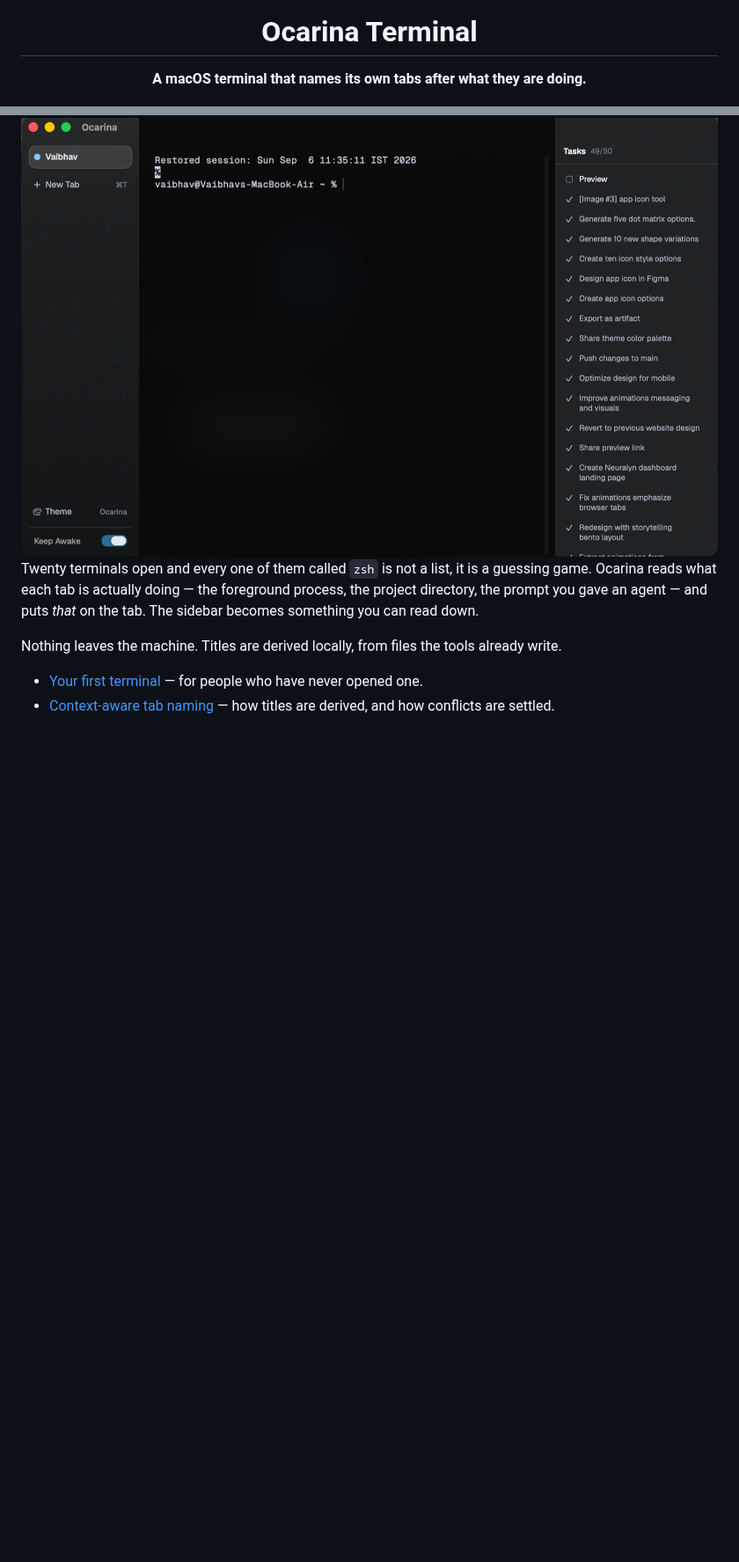
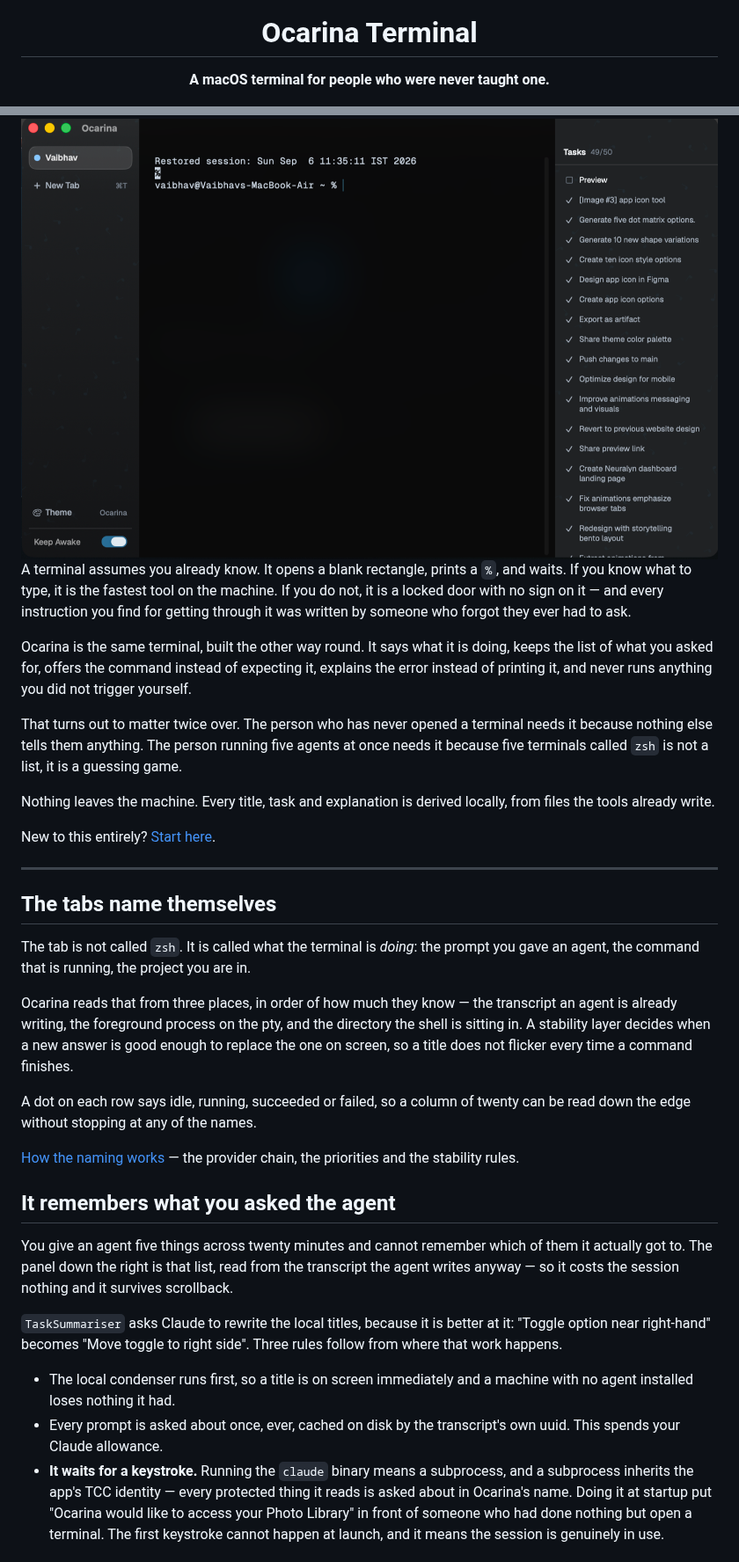
Before and after one commit to VaibhavVishal07/Ocarina-Terminal, a Markdown page: README.md, 2 parts joined by grey strips. Shown at 88% size. Drawn GitHub-style; blank space fills up the shorter version.

```diff
--- a/README.md
+++ b/README.md
@@ -4,21 +4,71 @@
 
 # Ocarina Terminal
 
-**A macOS terminal that names its own tabs after what they are doing.**
+**A macOS terminal for people who were never taught one.**
 
 </div>
 
 <img src="docs/images/window.png" alt="The Ocarina window: tab sidebar, terminal, task panel">
 
-Twenty terminals open and every one of them called `zsh` is not a list, it is a
-guessing game. Ocarina reads what each tab is actually doing — the foreground
-process, the project directory, the prompt you gave an agent — and puts *that*
-on the tab. The sidebar becomes something you can read down.
+A terminal assumes you already know. It opens a blank rectangle, prints a `%`,
+and waits. If you know what to type, it is the fastest tool on the machine. If
+you do not, it is a locked door with no sign on it — and every instruction you
+find for getting through it was written by someone who forgot they ever had to
+ask.
 
-Nothing leaves the machine. Titles are derived locally, from files the tools
-already write.
+Ocarina is the same terminal, built the other way round. It says what it is
+doing, keeps the list of what you asked for, offers the command instead of
+expecting it, explains the error instead of printing it, and never runs anything
+you did not trigger yourself.
 
-- [Your first terminal](docs/first-terminal.md) — for people who have never
-  opened one.
-- [Context-aware tab naming](docs/context-aware-tab-naming.md) — how titles are
-  derived, and how conflicts are settled.
+That turns out to matter twice over. The person who has never opened a terminal
+needs it because nothing else tells them anything. The person running five
+agents at once needs it because five terminals called `zsh` is not a list, it is
+a guessing game.
+
+Nothing leaves the machine. Every title, task and explanation is derived
+locally, from files the tools already write.
+
+New to this entirely? [Start here](docs/first-terminal.md).
+
+---
+
+## The tabs name themselves
+
+The tab is not called `zsh`. It is called what the terminal is *doing*: the
+prompt you gave an agent, the command that is running, the project you are in.
+
+Ocarina reads that from three places, in order of how much they know — the
+transcript an agent is already writing, the foreground process on the pty, and
+the directory the shell is sitting in. A stability layer decides when a new
+answer is good enough to replace the one on screen, so a title does not flicker
+every time a command finishes.
+
+A dot on each row says idle, running, succeeded or failed, so a column of twenty
+can be read down the edge without stopping at any of the names.
+
+[How the naming works](docs/context-aware-tab-naming.md) — the provider chain,
+the priorities and the stability rules.
+
+## It remembers what you asked the agent
+
+You give an agent five things across twenty minutes and cannot remember which of
+them it actually got to. The panel down the right is that list, read from the
+transcript the agent writes anyway — so it costs the session nothing and it
+survives scrollback.
+
+`TaskSummariser` asks Claude to rewrite the local titles, because it is better
+at it: "Toggle option near right-hand" becomes "Move toggle to right side".
+Three rules follow from where that work happens.
+
+- The local condenser runs first, so a title is on screen immediately and a
+  machine with no agent installed loses nothing it had.
+- Every prompt is asked about once, ever, cached on disk by the transcript's own
+  uuid. This spends your Claude allowance.
+- **It waits for a keystroke.** Running the `claude` binary means a subprocess,
+  and a subprocess inherits the app's TCC identity — every protected thing it
+  reads is asked about in Ocarina's name. Doing it at startup put "Ocarina would
+  like to access your Photo Library" in front of someone who had done nothing
+  but open a terminal. The first keystroke cannot happen at launch, and it means
+  the session is genuinely in use.
+
```
Also changed, not shown: other parts of README.md (+124 -131 lines), docs/images/quick-actions.png (added).
